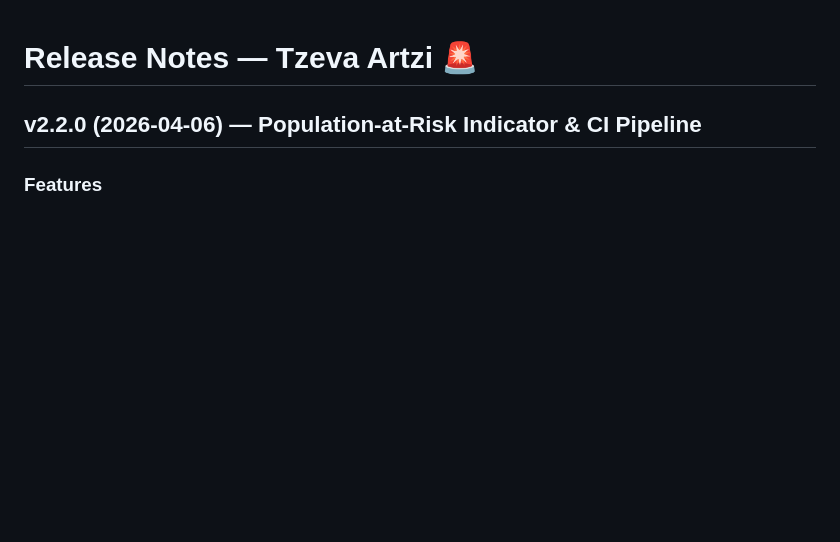
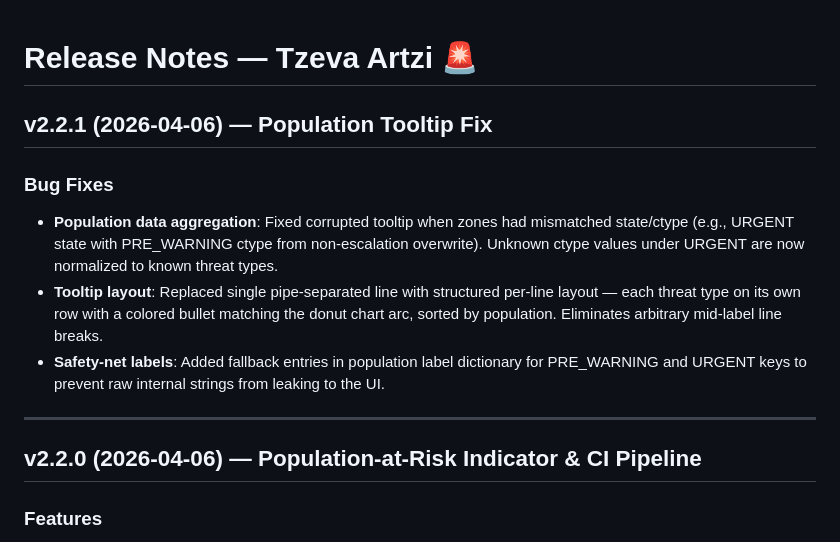
Before and after one commit to Attius-Digital-Art/home-front-alert, a Markdown page: RELEASE_NOTES.md, the part around the change. GitHub-like rendering; blank space fills up the shorter version.

Commit message:
docs: add v2.2.1 release notes

```diff
--- a/RELEASE_NOTES.md
+++ b/RELEASE_NOTES.md
@@ -1,4 +1,13 @@
 # Release Notes — Tzeva Artzi 🚨
+
+## v2.2.1 (2026-04-06) — Population Tooltip Fix
+
+### Bug Fixes
+- **Population data aggregation**: Fixed corrupted tooltip when zones had mismatched state/ctype (e.g., URGENT state with PRE_WARNING ctype from non-escalation overwrite). Unknown ctype values under URGENT are now normalized to known threat types.
+- **Tooltip layout**: Replaced single pipe-separated line with structured per-line layout — each threat type on its own row with a colored bullet matching the donut chart arc, sorted by population. Eliminates arbitrary mid-label line breaks.
+- **Safety-net labels**: Added fallback entries in population label dictionary for PRE_WARNING and URGENT keys to prevent raw internal strings from leaking to the UI.
+
+---
 
 ## v2.2.0 (2026-04-06) — Population-at-Risk Indicator & CI Pipeline
 
```
